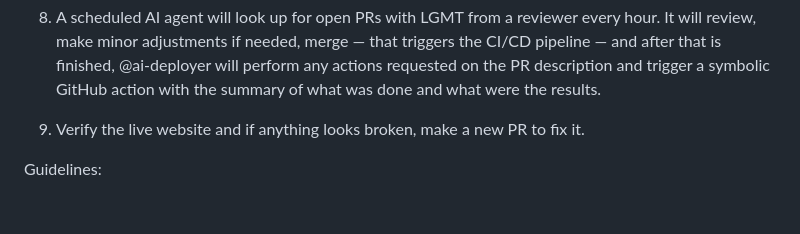
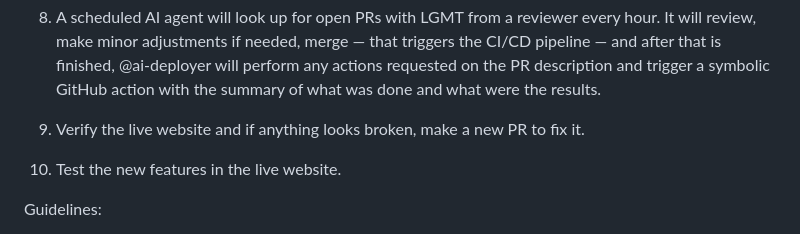
Before and after one commit to Precos-Publicos-IA/Compre-Barato-Alagoas, a Markdown page: README.md, the part around the change. Rendered like a GitHub page; blank space fills up the shorter version.

Commit message:
Add contributing step 10: test new features on the live site.

```diff
--- a/README.md
+++ b/README.md
@@ -159,6 +159,7 @@ This is the contribution workflow:
 7. If all good, the reviewer will comment LGMT on the github PR.
 8. A scheduled AI agent will look up for open PRs with LGMT from a reviewer every hour. It will review, make minor adjustments if needed, merge — that triggers the CI/CD pipeline — and after that is finished, @ai-deployer will perform any actions requested on the PR description and trigger a symbolic GitHub action with the summary of what was done and what were the results.
 9. Verify the live website and if anything looks broken, make a new PR to fix it.
+10. Test the new features in the live website.
 
 Guidelines:
 
```
